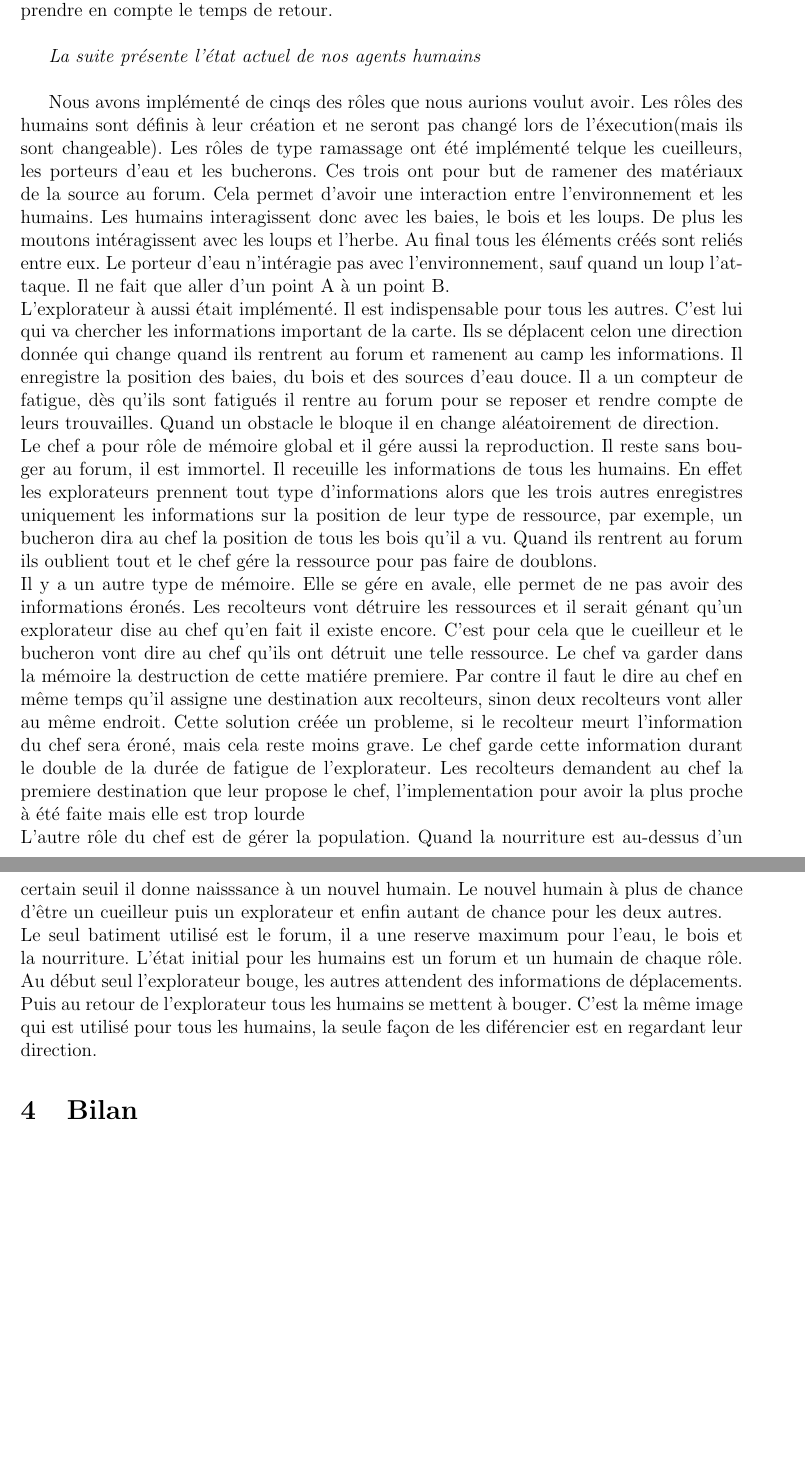
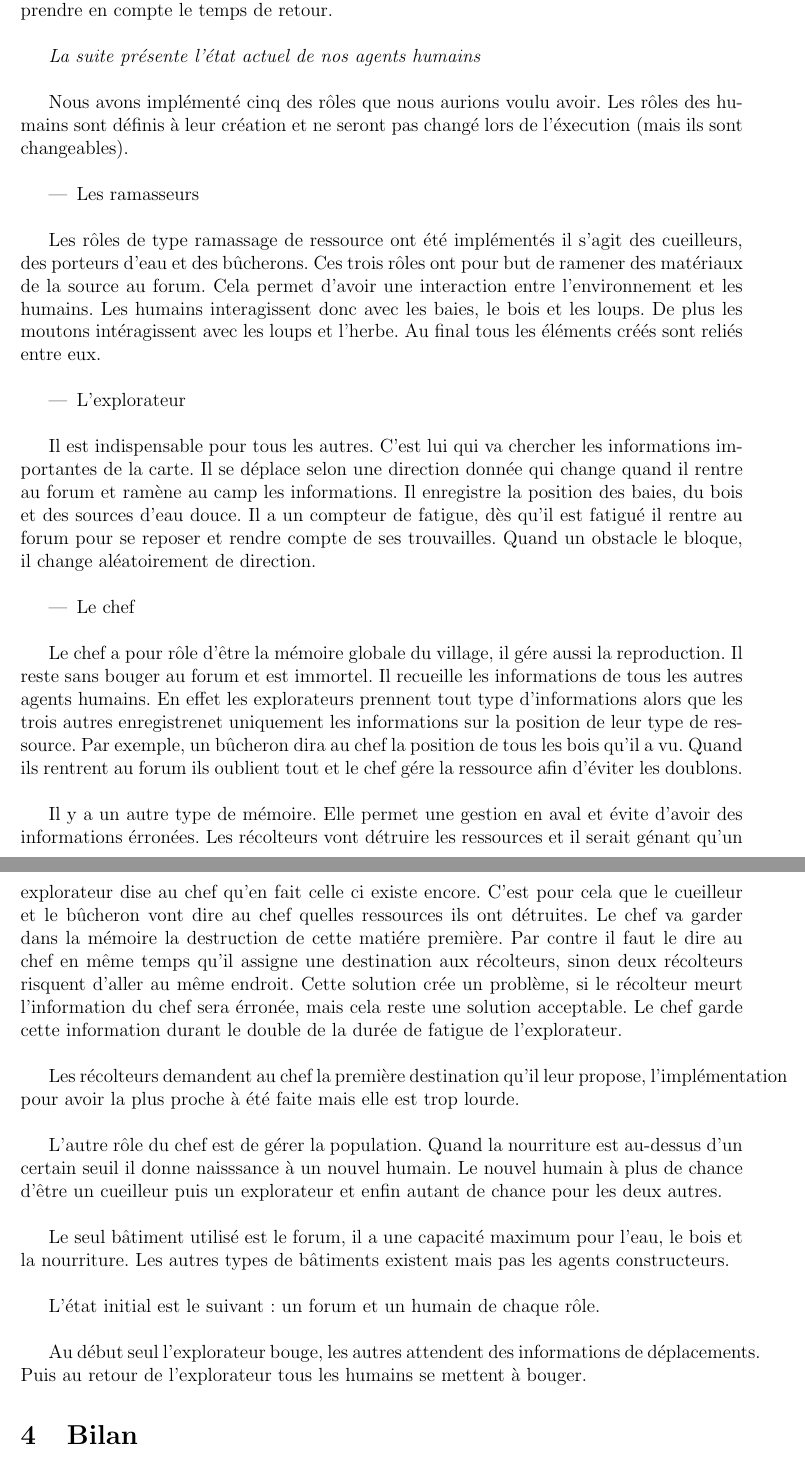
Before and after one commit to tuxerr/IA, a LaTeX document (papers/Rapport.tex): two parts of pages 10 and 11 of 11, joined at a grey line, cut so that both start at the same text, the shorter picture padded with empty space. Compiled offline with pdfLaTeX.

Commit message:
correction etat actuel

```diff
--- a/papers/Rapport.tex
+++ b/papers/Rapport.tex
@@ -511,37 +511,77 @@ doit donc prendre en compte le temps de retour.\\
 
 \textit{La suite présente l'état actuel de nos agents humains\\}
 
-Nous avons implémenté de cinqs des rôles que nous aurions voulut avoir.
-Les rôles des humains sont définis à leur création et ne seront pas changé lors de l'éxecution(mais ils sont changeable).
-Les rôles de type ramassage ont été implémenté telque les cueilleurs, les porteurs d'eau et les bucherons.
-Ces trois ont pour but de ramener des matériaux de la source au forum. Cela permet d'avoir une interaction entre l'environnement et
-les humains. Les humains interagissent donc avec les baies, le bois et les loups. De plus les moutons intéragissent avec les loups et l'herbe.
-Au final tous les éléments créés sont reliés entre eux.
-Le porteur d'eau n'intéragie pas avec l'environnement, sauf quand un loup l'attaque. Il ne fait que aller d'un point A à un point B.\\
-L'explorateur à aussi était implémenté. Il est indispensable pour tous les autres. C'est lui qui va chercher les informations important de la carte.
-Ils se déplacent celon une direction donnée qui change quand ils rentrent au forum et ramenent au camp les informations.
-Il enregistre la position des baies, du bois et des sources d'eau douce. Il a un compteur de fatigue, dès qu'ils sont fatigués il rentre au forum
-pour se reposer et rendre compte de leurs trouvailles. Quand un obstacle le bloque il en change aléatoirement de direction.\\
-Le chef a pour rôle de mémoire global et il gére aussi la reproduction. Il reste sans bouger au forum, il est immortel.
-Il receuille les informations de tous les humains. En effet les explorateurs prennent tout type d'informations alors que
-les trois autres enregistres uniquement les informations sur la position de leur type de ressource, par exemple, un bucheron dira au chef la position de tous les
-bois qu'il a vu. Quand ils rentrent au forum ils oublient tout et le chef gére la ressource pour pas faire de doublons.\\
-Il y a un autre type de mémoire. Elle se gére en avale, elle permet de ne pas avoir des informations éronés.
-Les recolteurs vont détruire les ressources et il serait génant qu'un explorateur dise au
-chef qu'en fait il existe encore. C'est pour cela que le cueilleur et le bucheron vont dire au chef qu'ils ont détruit une telle ressource.
-Le chef va garder dans la mémoire la destruction de cette matiére premiere. Par contre il faut le dire au chef en même temps qu'il assigne
-une destination aux recolteurs, sinon deux recolteurs vont aller au même endroit.
-Cette solution créée un probleme, si le recolteur meurt l'information du chef sera éroné, mais cela reste moins grave.
-Le chef garde cette information durant le double de la durée de fatigue de l'explorateur.
-Les recolteurs demandent au chef la premiere destination que leur propose le chef, l'implementation pour avoir la plus proche à été faite mais elle est trop lourde\\
-L'autre rôle du chef est de gérer la population. Quand la nourriture est au-dessus d'un certain seuil il donne naisssance à un nouvel humain.
-Le nouvel humain à plus de chance d'être un cueilleur puis un explorateur et enfin autant de chance pour les deux autres.\\
-Le seul batiment utilisé est le forum, il a une reserve maximum pour l'eau, le bois et la nourriture.
-L'état initial pour les humains est un forum et un humain de chaque rôle.
-Au début seul l'explorateur bouge, les autres attendent des informations de déplacements. Puis au retour de l'explorateur tous les humains se mettent à bouger.
-C'est la même image qui est utilisé pour tous les humains, la seule façon de les diférencier est en regardant leur direction.
+Nous avons implémenté cinq des rôles que nous aurions voulu avoir. Les rôles
+des humains sont définis à leur création et ne seront pas changé lors de
+l'éxecution (mais ils sont changeables).\\
 
+		\begin{itemize}
+		\item Les ramasseurs\\
+		\end{itemize}
 
+Les rôles de type ramassage de ressource ont été implémentés il s'agit des
+cueilleurs, des porteurs d'eau et des bûcherons. Ces trois  rôles ont pour but
+de ramener des matériaux de la source au forum. Cela permet d'avoir une
+interaction entre l'environnement et les humains. Les humains interagissent
+donc avec les baies, le bois et les loups. De plus les moutons intéragissent
+avec les loups et l'herbe. Au final tous les éléments créés sont reliés entre
+eux.\\
+
+		\begin{itemize}
+		\item L'explorateur\\
+		\end{itemize}
+
+Il est indispensable pour tous les autres. C'est lui qui va chercher les
+informations importantes de la carte. Il se déplace selon une direction donnée
+qui change quand il rentre au forum et ramène au camp les informations. Il
+enregistre la position des baies, du bois et des sources d'eau douce. Il a un
+compteur de fatigue, dès qu'il est fatigué il rentre au forum pour se reposer
+et rendre compte de ses trouvailles. Quand un obstacle le bloque, il change
+aléatoirement de direction.\\
+
+		\begin{itemize}
+		\item Le chef\\
+		\end{itemize}
+
+Le chef a pour rôle d'être la mémoire globale du village, il gére aussi la
+reproduction. Il reste sans bouger au forum et est immortel. Il recueille les
+informations de tous les autres agents humains. En effet les explorateurs
+prennent tout type d'informations alors que les trois autres enregistrenet
+uniquement les informations sur la position de leur type de ressource. Par
+exemple, un bûcheron dira au chef la position de tous les bois qu'il a vu.
+Quand ils rentrent au forum ils oublient tout et le chef gére la ressource
+afin d'éviter les doublons.\\
+
+Il y a un autre type de mémoire. Elle permet une gestion en aval et évite
+d'avoir des informations érronées. Les récolteurs vont détruire les ressources
+et il serait génant qu'un explorateur dise au chef qu'en fait celle ci existe
+encore. C'est pour cela que le cueilleur et le bûcheron vont dire au chef
+quelles ressources ils ont détruites. Le chef va garder dans la mémoire la
+destruction de cette matiére première. Par contre il faut le dire au chef
+en même temps qu'il assigne une destination aux récolteurs, sinon deux
+récolteurs risquent d'aller au même endroit. Cette solution crée un problème,
+si le récolteur meurt l'information du chef sera érronée, mais cela reste
+une solution acceptable. Le chef garde cette information durant le double de
+la durée de fatigue de l'explorateur.\\
+
+Les récolteurs demandent au chef la première destination qu'il leur propose,
+l'implémentation pour avoir la plus proche à été faite mais elle est trop
+lourde.\\
+
+L'autre rôle du chef est de gérer la population. Quand la nourriture est
+au-dessus d'un certain seuil il donne naisssance à un nouvel humain. Le nouvel
+humain à plus de chance d'être un cueilleur puis un explorateur et enfin autant
+de chance pour les deux autres.\\
+
+Le seul bâtiment utilisé est le forum, il a une capacité maximum pour l'eau,
+le bois et la nourriture. Les autres types de bâtiments existent mais pas
+les agents constructeurs.\\
+
+L'état initial est le suivant : un forum et  un humain de chaque rôle.\\
+
+Au début seul l'explorateur bouge, les autres attendent des informations de
+déplacements. Puis au retour de l'explorateur tous les humains se mettent à
+bouger.
 
 \section{Bilan}
 
```
